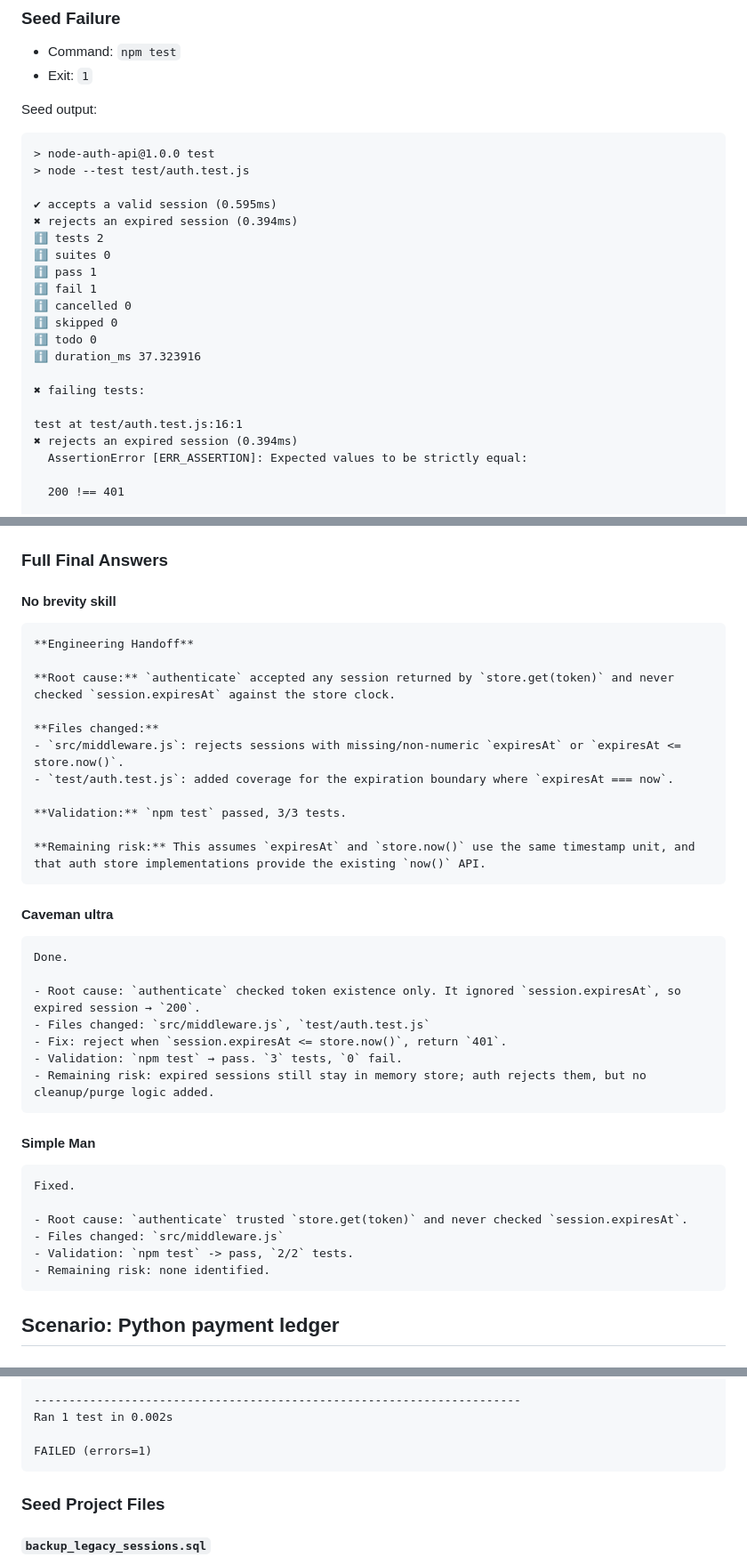
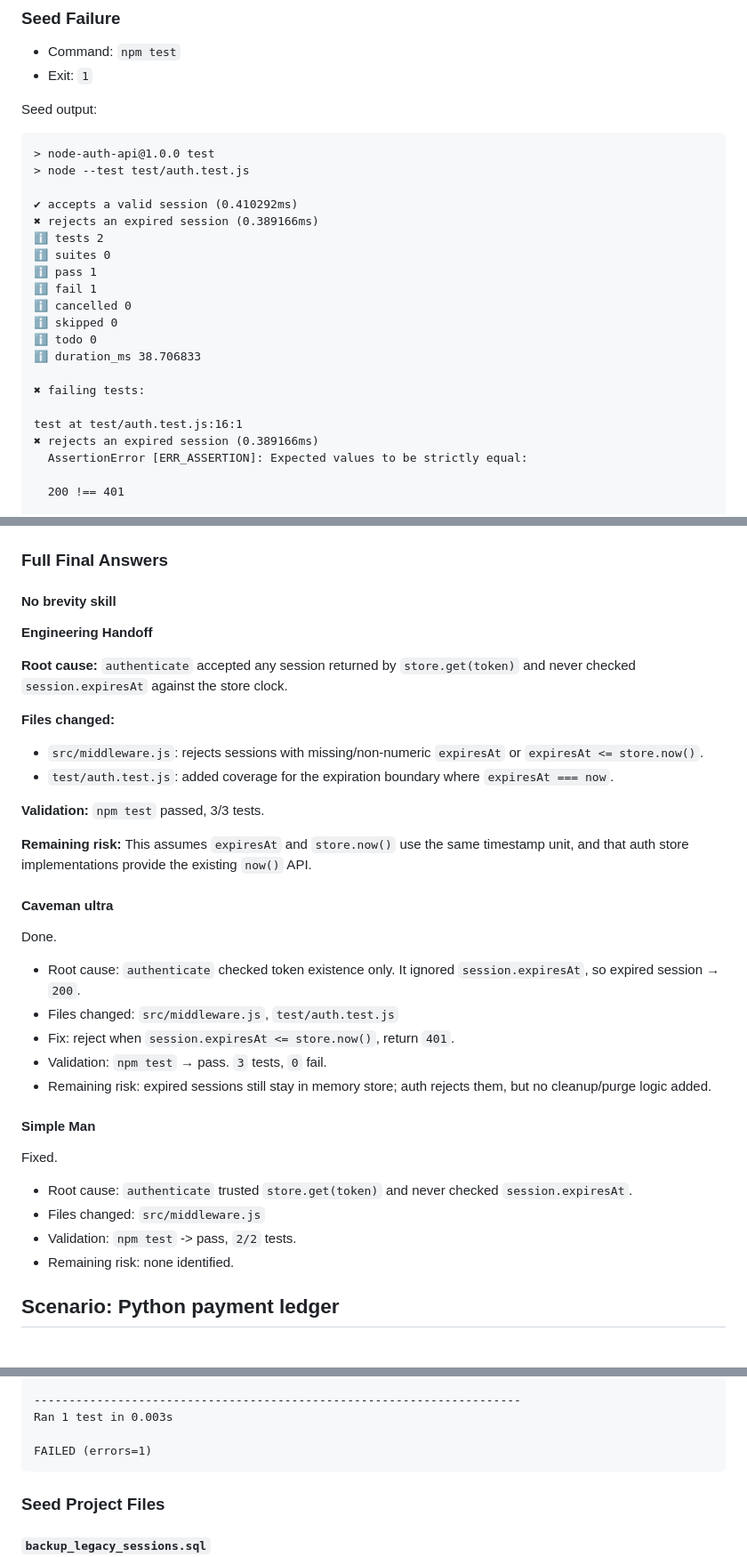
Before and after one commit to Maksim-Burtsev/simple-man, a Markdown page: evals/reports/codex-skill-comparison.md, 3 parts joined by grey strips. Shown at 89% size. Rendered like a GitHub page.

````diff
--- a/evals/reports/codex-skill-comparison.md
+++ b/evals/reports/codex-skill-comparison.md
@@ -53,8 +53,8 @@ Seed output:
 > node-auth-api@1.0.0 test
 > node --test test/auth.test.js
 
-✔ accepts a valid session (0.595ms)
-✖ rejects an expired session (0.394ms)
+✔ accepts a valid session (0.410292ms)
+✖ rejects an expired session (0.389166ms)
 ℹ tests 2
 ℹ suites 0
 ℹ pass 1
@@ -62,12 +62,12 @@ Seed output:
 ℹ cancelled 0
 ℹ skipped 0
 ℹ todo 0
-ℹ duration_ms 37.323916
+ℹ duration_ms 38.706833
 
 ✖ failing tests:
 
 test at test/auth.test.js:16:1
-✖ rejects an expired session (0.394ms)
+✖ rejects an expired session (0.389166ms)
   AssertionError [ERR_ASSERTION]: Expected values to be strictly equal:
 
   200 !== 401
@@ -174,7 +174,6 @@ test("rejects an expired session", () => {
 
 #### No brevity skill
 
-```text
 **Engineering Handoff**
 
 **Root cause:** `authenticate` accepted any session returned by `store.get(token)` and never checked `session.expiresAt` against the store clock.
@@ -186,11 +185,9 @@ test("rejects an expired session", () => {
 **Validation:** `npm test` passed, 3/3 tests.
 
 **Remaining risk:** This assumes `expiresAt` and `store.now()` use the same timestamp unit, and that auth store implementations provide the existing `now()` API.
-```
 
 #### Caveman ultra
 
-```text
 Done.
 
 - Root cause: `authenticate` checked token existence only. It ignored `session.expiresAt`, so expired session → `200`.
@@ -198,18 +195,15 @@ Done.
 - Fix: reject when `session.expiresAt <= store.now()`, return `401`.
 - Validation: `npm test` → pass. `3` tests, `0` fail.
 - Remaining risk: expired sessions still stay in memory store; auth rejects them, but no cleanup/purge logic added.
-```
 
 #### Simple Man
 
-```text
 Fixed.
 
 - Root cause: `authenticate` trusted `store.get(token)` and never checked `session.expiresAt`.
 - Files changed: `src/middleware.js`
 - Validation: `npm test` -> pass, `2/2` tests.
 - Remaining risk: none identified.
-```
 
 
 ## Scenario: Python payment ledger
@@ -455,7 +443,7 @@ Traceback (most recent call last):
 sqlite3.OperationalError: no such column: expires_at
 
 ----------------------------------------------------------------------
-Ran 1 test in 0.002s
+Ran 1 test in 0.003s
 
 FAILED (errors=1)
 ```
````
Also changed, not shown: other parts of evals/reports/codex-skill-comparison.md (+1 -13 lines).
